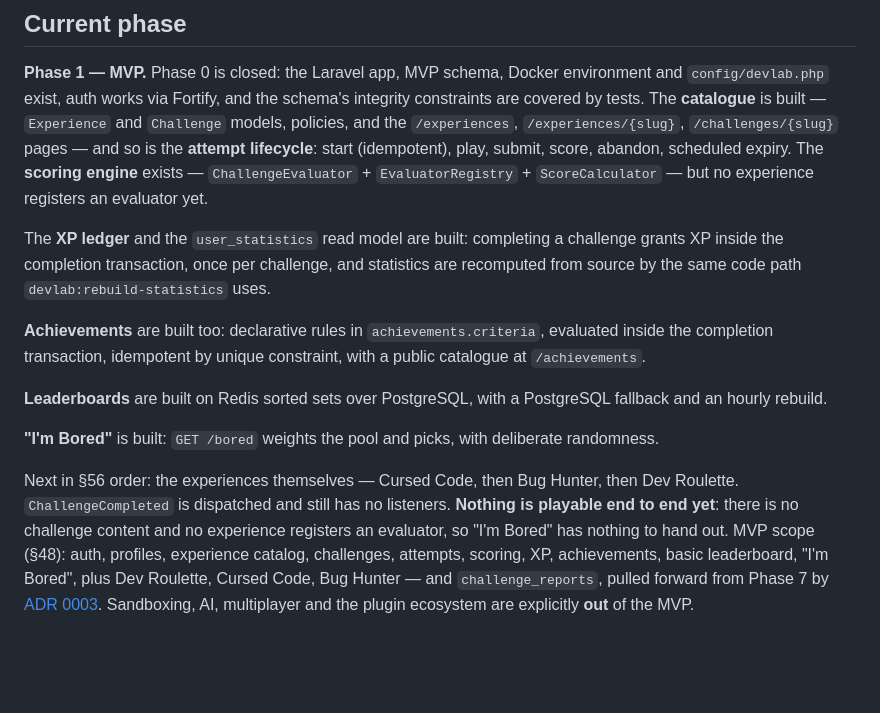
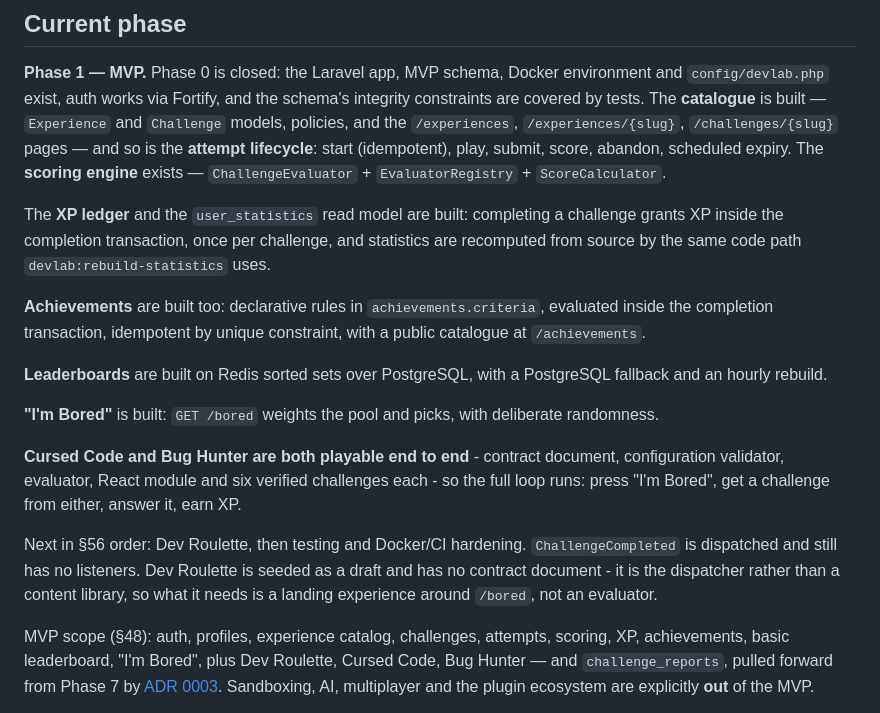
Before and after one commit to marnelmogado05-tech/devlab, a Markdown page: CLAUDE.md, the part around the change. Drawn GitHub-style; blank space fills up the shorter version.

Commit message:
docs: correct the phase marker for two playable experiences
The previous commit's CLAUDE.md edit failed silently on an encoding mismatch and
left the file claiming "nothing is playable end to end" and "no experience
registers an evaluator" — both untrue as of Cursed Code, let alone Bug Hunter.

CLAUDE.md is the file every agent reads first, so a stale phase marker there
starts every session from a wrong premise about what exists.

```diff
--- a/CLAUDE.md
+++ b/CLAUDE.md
@@ -90,8 +90,7 @@ health, needs attempt data) · `docs-keeper` (docs drift).
 covered by tests. The **catalogue** is built — `Experience` and `Challenge` models, policies,
 and the `/experiences`, `/experiences/{slug}`, `/challenges/{slug}` pages — and so is the
 **attempt lifecycle**: start (idempotent), play, submit, score, abandon, scheduled expiry. The
-**scoring engine** exists — `ChallengeEvaluator` + `EvaluatorRegistry` + `ScoreCalculator` — but no
-experience registers an evaluator yet.
+**scoring engine** exists — `ChallengeEvaluator` + `EvaluatorRegistry` + `ScoreCalculator`.
 
 The **XP ledger** and the `user_statistics` read model are built: completing a
 challenge grants XP inside the completion transaction, once per challenge, and statistics are
@@ -107,10 +106,15 @@ PostgreSQL fallback and an hourly rebuild.
 **"I'm Bored"** is built: `GET /bored` weights the pool and picks, with
 deliberate randomness.
 
-Next in §56 order: the experiences themselves — Cursed Code, then Bug Hunter, then Dev Roulette.
-`ChallengeCompleted` is dispatched and still has no listeners. **Nothing is playable end to end
-yet**: there is no challenge content and no experience registers an evaluator, so "I'm Bored" has
-nothing to hand out.
+**Cursed Code and Bug Hunter are both playable end to end** - contract document, configuration
+validator, evaluator, React module and six verified challenges each - so the full loop runs: press
+"I'm Bored", get a challenge from either, answer it, earn XP.
+
+Next in §56 order: Dev Roulette, then testing and Docker/CI hardening. `ChallengeCompleted` is
+dispatched and still has no listeners. Dev Roulette is seeded as a draft and has no contract
+document - it is the dispatcher rather than a content library, so what it needs is a landing
+experience around `/bored`, not an evaluator.
+
 MVP scope (§48): auth, profiles,
 experience catalog, challenges, attempts, scoring, XP, achievements, basic leaderboard,
 "I'm Bored", plus Dev Roulette, Cursed Code, Bug Hunter — and `challenge_reports`, pulled forward
```
